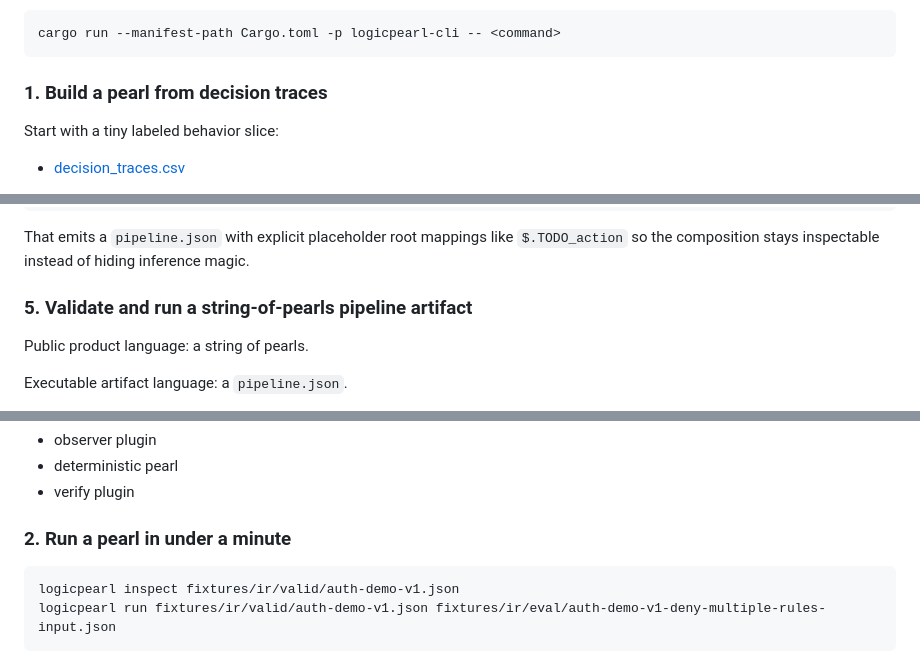
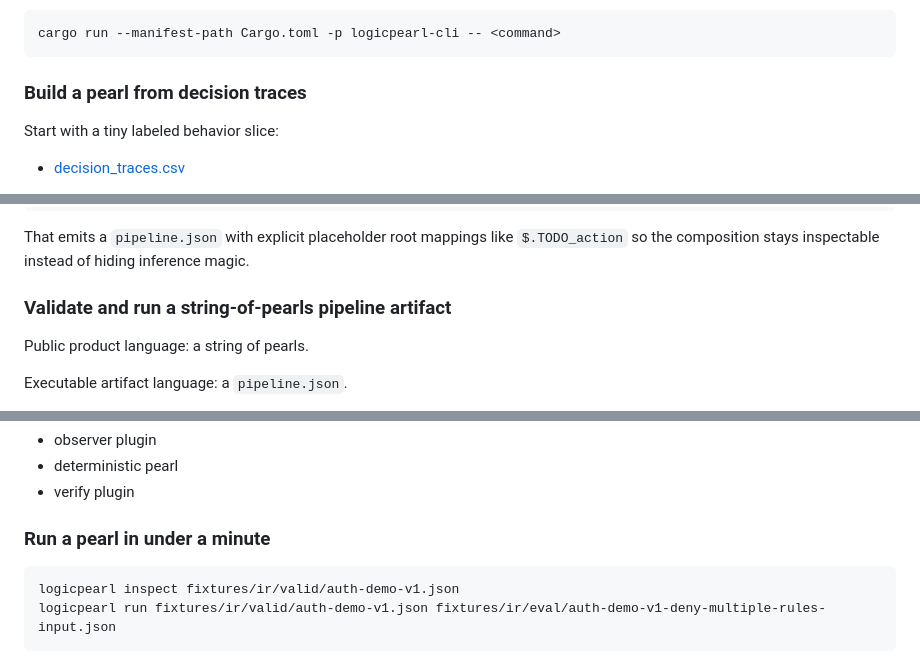
Before and after one commit to cogignition/logicpearl, a Markdown page: README.md, 3 parts joined by grey strips. GitHub-like rendering.

````diff
--- a/README.md
+++ b/README.md
@@ -86,7 +82,7 @@ For local development inside the repo, the equivalent form is:
 cargo run --manifest-path Cargo.toml -p logicpearl-cli -- <command>
 ```
 
-### 1. Build a pearl from decision traces
+### Build a pearl from decision traces
 
 Start with a tiny labeled behavior slice:
 
@@ -192,7 +188,7 @@ logicpearl compose \
 
 That emits a `pipeline.json` with explicit placeholder root mappings like `$.TODO_action` so the composition stays inspectable instead of hiding inference magic.
 
-### 5. Validate and run a string-of-pearls pipeline artifact
+### Validate and run a string-of-pearls pipeline artifact
 
 Public product language: a string of pearls.
 
@@ -233,7 +229,7 @@ That gives you a full public chain:
 - deterministic pearl
 - verify plugin
 
-### 2. Run a pearl in under a minute
+### Run a pearl in under a minute
 
 ```bash
 logicpearl inspect fixtures/ir/valid/auth-demo-v1.json
````
Also changed, not shown: other parts of README.md (+14 -33 lines).
